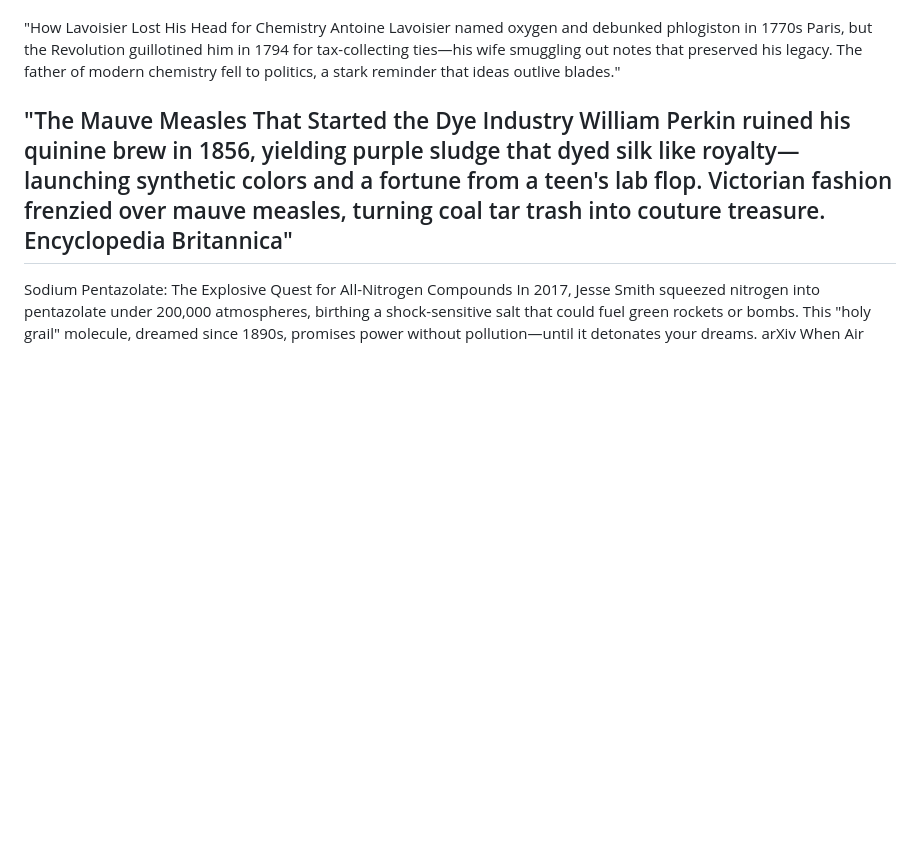
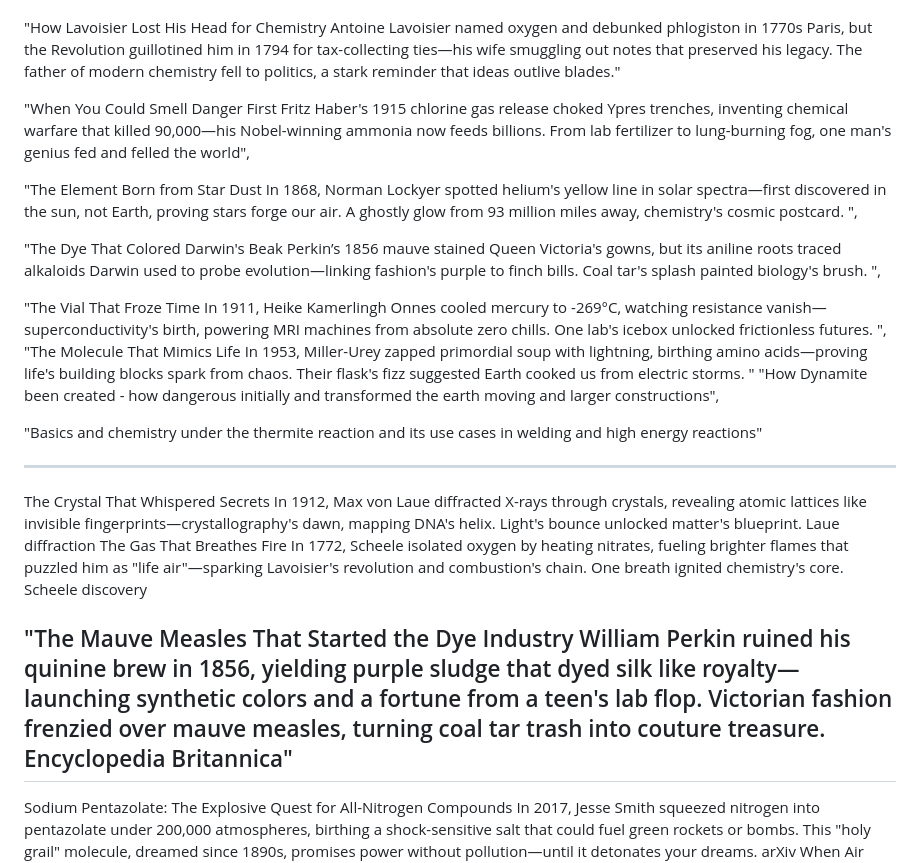
Before and after one commit to jagadeesh-dommety/randomreads, a Markdown page: Documentation/TopicStoryLines/Chemistry.md, the part around the change. GitHub-like rendering; blank space fills up the shorter version.

```diff
--- a/Documentation/TopicStoryLines/Chemistry.md
+++ b/Documentation/TopicStoryLines/Chemistry.md
@@ -22,6 +22,28 @@ soured the hype.",
 "A Village Rock That Changed Chemistry Johan Gadolin cracked open a Swedish quarry stone in 1794, unveiling yttrium and sparking the rare earth family that powers your phone's magnets and lasers. From Ytterby mine's dusty veins to global tech veins, it showed humble dirt hides the universe's hidden conductors.",
 
 "How Lavoisier Lost His Head for Chemistry Antoine Lavoisier named oxygen and debunked phlogiston in 1770s Paris, but the Revolution guillotined him in 1794 for tax-collecting ties—his wife smuggling out notes that preserved his legacy. The father of modern chemistry fell to politics, a stark reminder that ideas outlive blades."
+
+"When You Could Smell Danger First Fritz Haber's 1915 chlorine gas release choked Ypres trenches, inventing chemical warfare that killed 90,000—his Nobel-winning ammonia now feeds billions. From lab fertilizer to lung-burning fog, one man's genius fed and felled the world",
+
+"The Element Born from Star Dust In 1868, Norman Lockyer spotted helium's yellow line in solar spectra—first discovered in the sun, not Earth, proving stars forge our air. A ghostly glow from 93 million miles away, chemistry's cosmic postcard. ",
+
+"The Dye That Colored Darwin's Beak Perkin’s 1856 mauve stained Queen Victoria's gowns, but its aniline roots traced alkaloids Darwin used to probe evolution—linking fashion's purple to finch bills. Coal tar's splash painted biology's brush. ",
+
+"The Vial That Froze Time In 1911, Heike Kamerlingh Onnes cooled mercury to -269°C, watching resistance vanish—superconductivity's birth, powering MRI machines from absolute zero chills. One lab's icebox unlocked frictionless futures. ",
+"The Molecule That Mimics Life In 1953, Miller-Urey zapped primordial soup with lightning, birthing amino acids—proving life's building blocks spark from chaos. Their flask's fizz suggested Earth cooked us from electric storms. "
+"How Dynamite been created - how dangerous initially and transformed the earth moving and larger constructions",
+
+"Basics and chemistry under the thermite reaction and its use cases in welding and high energy reactions"
+
+
+----------------------------------------
+
+
+The Crystal That Whispered Secrets
+In 1912, Max von Laue diffracted X-rays through crystals, revealing atomic lattices like invisible fingerprints—crystallography's dawn, mapping DNA's helix. Light's bounce unlocked matter's blueprint. Laue diffraction
+The Gas That Breathes Fire
+In 1772, Scheele isolated oxygen by heating nitrates, fueling brighter flames that puzzled him as "life air"—sparking Lavoisier's revolution and combustion's chain. One breath ignited chemistry's core. Scheele discovery
+
 
 "The Mauve Measles That Started the Dye Industry William Perkin ruined his quinine brew in 1856, yielding purple sludge that dyed silk like royalty—launching synthetic colors and a fortune from a teen's lab flop. Victorian fashion frenzied over mauve measles, turning coal tar trash into couture treasure. Encyclopedia Britannica"
 --------------------------------------
```
